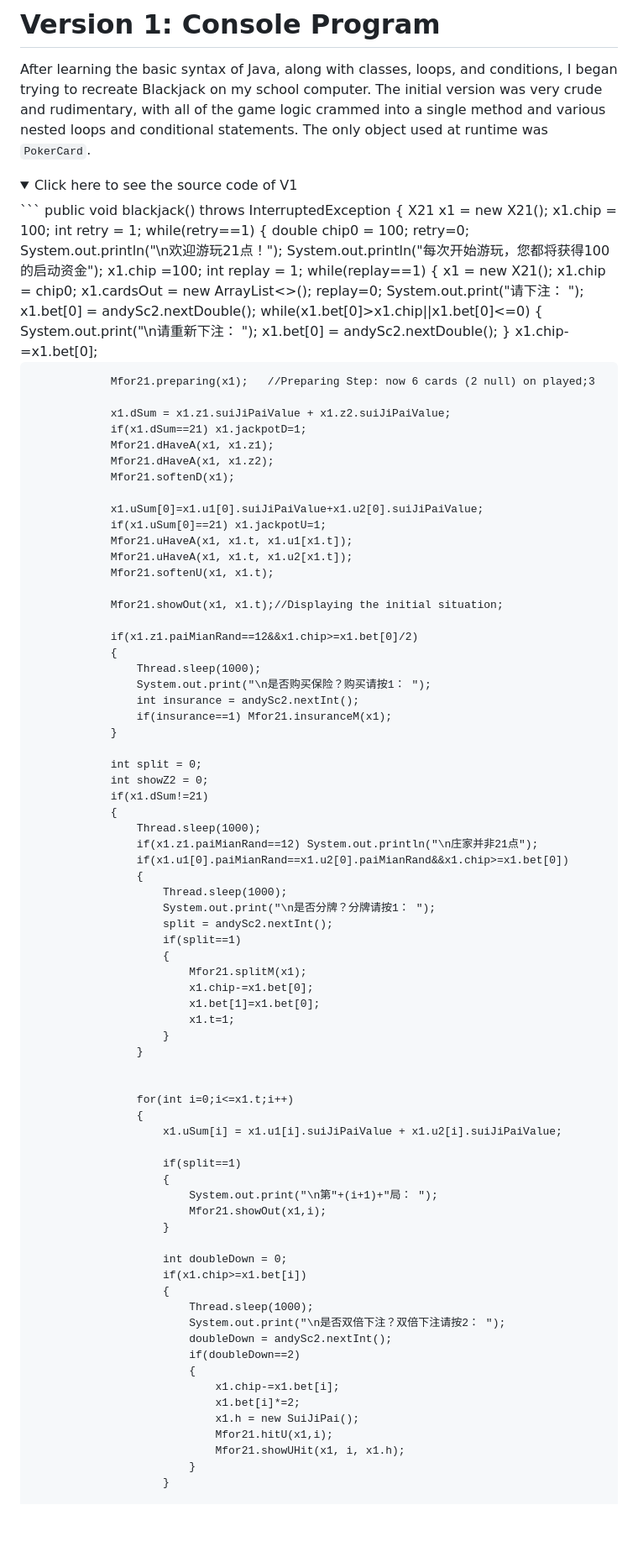
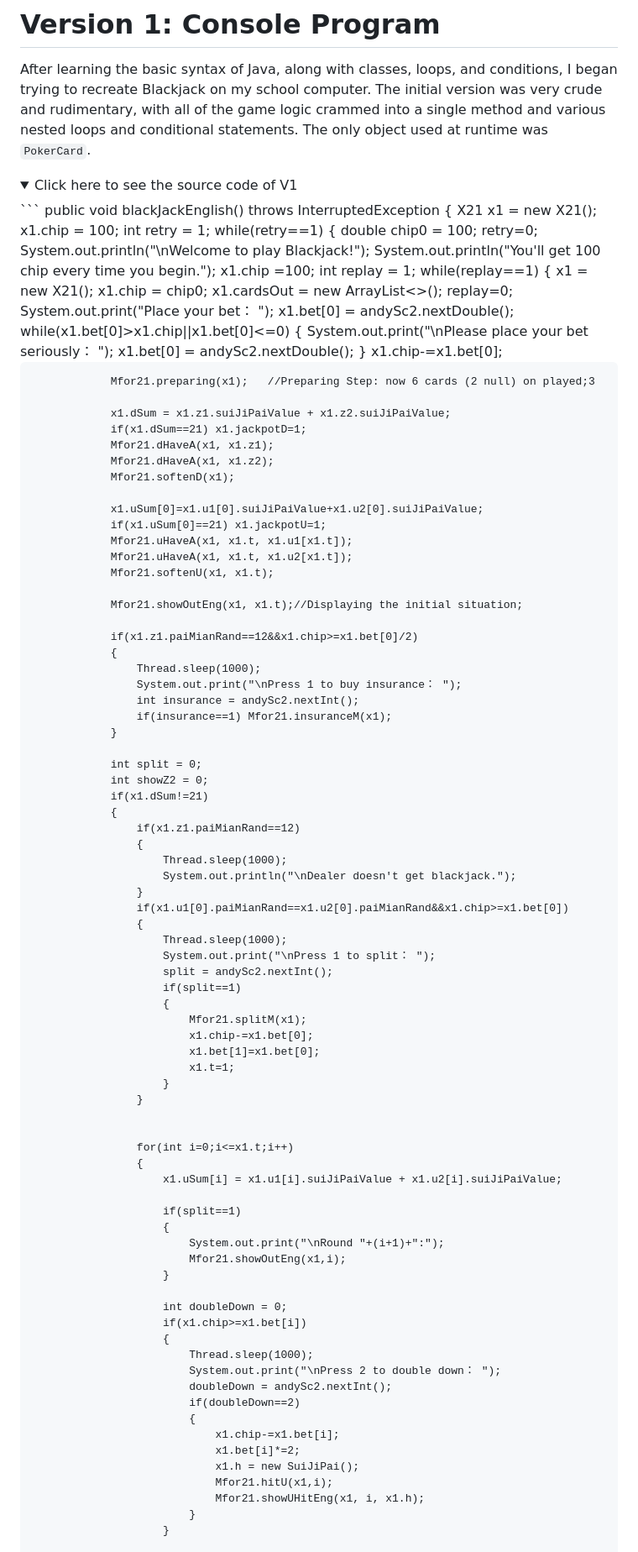
Before and after one commit to AndyZhan0623/andyzhan0623.github.io, a Markdown page: Development History: Overview.md, the part around one of its changes. Shown at 84% size. GitHub-like rendering; folded sections open; blank space fills up the shorter version.

````diff
--- a/Development History: Overview.md
+++ b/Development History: Overview.md
@@ -7,7 +7,7 @@ After learning the basic syntax of Java, along with classes, loops, and conditio
 <details>
   <summary>Click here to see the source code of V1</summary>
   ```
-  public void blackjack() throws InterruptedException
+	public void blackJackEnglish() throws InterruptedException
 	{
 		X21 x1 = new X21();
 		x1.chip = 100;
@@ -16,8 +16,8 @@ After learning the basic syntax of Java, along with classes, loops, and conditio
 		{
 			double chip0 = 100;
 			retry=0;
-			System.out.println("\n欢迎游玩21点！");
-			System.out.println("每次开始游玩，您都将获得100的启动资金");
+			System.out.println("\nWelcome to play Blackjack!");
+			System.out.println("You'll get 100 chip every time you begin.");
 			x1.chip =100;
 			int replay = 1;
 			while(replay==1)
@@ -26,11 +26,11 @@ After learning the basic syntax of Java, along with classes, loops, and conditio
 				x1.chip = chip0;
 				x1.cardsOut = new ArrayList<>();
 				replay=0;
-				System.out.print("请下注： ");
+				System.out.print("Place your bet： ");
 				x1.bet[0] = andySc2.nextDouble();
 				while(x1.bet[0]>x1.chip||x1.bet[0]<=0)
 				{
-					System.out.print("\n请重新下注： ");
+					System.out.print("\nPlease place your bet seriously： ");
 					x1.bet[0] = andySc2.nextDouble();
 				}
 				x1.chip-=x1.bet[0];
@@ -49,12 +49,12 @@ After learning the basic syntax of Java, along with classes, loops, and conditio
 				Mfor21.uHaveA(x1, x1.t, x1.u2[x1.t]);
 				Mfor21.softenU(x1, x1.t);
 
-				Mfor21.showOut(x1, x1.t);//Displaying the initial situation;
+				Mfor21.showOutEng(x1, x1.t);//Displaying the initial situation;
 
 				if(x1.z1.paiMianRand==12&&x1.chip>=x1.bet[0]/2)
 				{
 					Thread.sleep(1000);
-					System.out.print("\n是否购买保险？购买请按1： ");
+					System.out.print("\nPress 1 to buy insurance： ");
 					int insurance = andySc2.nextInt();
 					if(insurance==1) Mfor21.insuranceM(x1);
 				}
@@ -63,12 +63,15 @@ After learning the basic syntax of Java, along with classes, loops, and conditio
 				int showZ2 = 0;
 				if(x1.dSum!=21)
 				{
-					Thread.sleep(1000);
-					if(x1.z1.paiMianRand==12) System.out.println("\n庄家并非21点");
+					if(x1.z1.paiMianRand==12)
+					{
+						Thread.sleep(1000);
+						System.out.println("\nDealer doesn't get blackjack.");
+					}
 					if(x1.u1[0].paiMianRand==x1.u2[0].paiMianRand&&x1.chip>=x1.bet[0])
 					{
 						Thread.sleep(1000);
-						System.out.print("\n是否分牌？分牌请按1： ");
+						System.out.print("\nPress 1 to split： ");
 						split = andySc2.nextInt();
 						if(split==1)
 						{
@@ -86,15 +89,15 @@ After learning the basic syntax of Java, along with classes, loops, and conditio
 
 						if(split==1)
 						{
-							System.out.print("\n第"+(i+1)+"局： ");
-							Mfor21.showOut(x1,i);
+							System.out.print("\nRound "+(i+1)+":");
+							Mfor21.showOutEng(x1,i);
 						}
 
 						int doubleDown = 0;
 						if(x1.chip>=x1.bet[i])
 						{
 							Thread.sleep(1000);
-							System.out.print("\n是否双倍下注？双倍下注请按2： ");
+							System.out.print("\nPress 2 to double down： ");
 							doubleDown = andySc2.nextInt();
 							if(doubleDown==2)
 							{
@@ -102,7 +105,7 @@ After learning the basic syntax of Java, along with classes, loops, and conditio
 								x1.bet[i]*=2;
 								x1.h = new SuiJiPai();
 								Mfor21.hitU(x1,i);
-								Mfor21.showUHit(x1, i, x1.h);
+								Mfor21.showUHitEng(x1, i, x1.h);
 							}
 						}
 
````
Also changed, not shown: other parts of Development History: Overview.md (+12 -14 lines).
